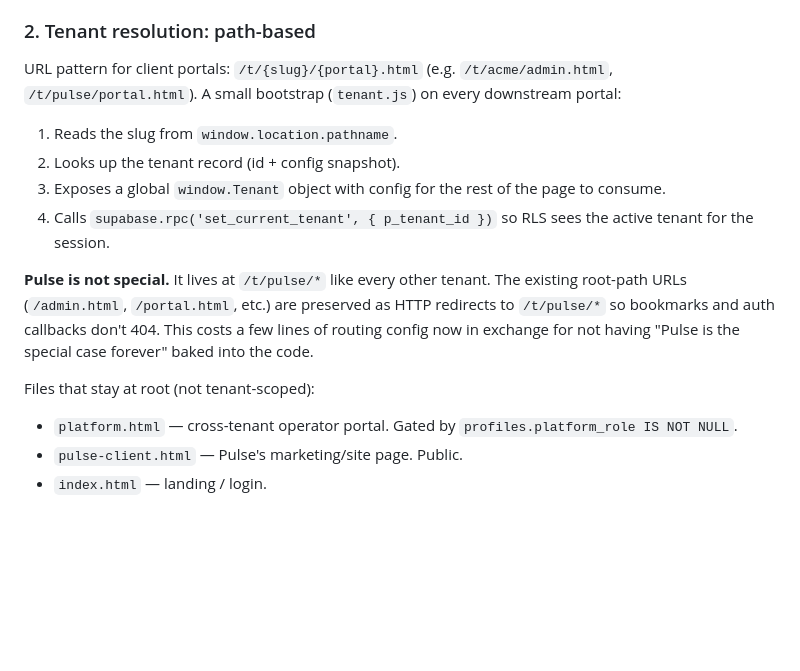
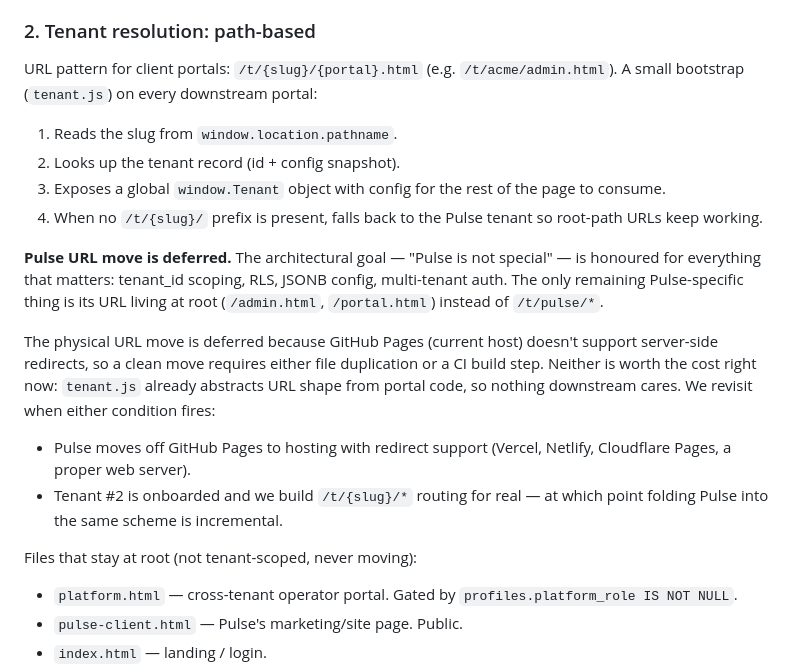
Before and after one commit to rbPulse/pulse, a Markdown page: ARCHITECTURE.md, the part around the change. GitHub-like rendering; blank space fills up the shorter version.

Commit message:
Arch: defer Pulse URL move; document rationale + revisit conditions
GitHub Pages doesn't support server-side redirects, so moving Pulse
from root paths to /t/pulse/* cleanly would require file duplication
or a CI build step. Not worth the cost right now — tenant.js already
abstracts URL shape from portal code, so nothing downstream cares
whether Pulse is at root or /t/pulse/*.

Revisit when either (a) we move off GitHub Pages to hosting with
redirect support, or (b) tenant #2 is onboarded and we build proper
/t/{slug}/* routing — at which point folding Pulse into the same
scheme is incremental.

The architectural intent ("Pulse is not special") is honoured for
everything that matters: tenant_id scoping, RLS, JSONB config,
multi-tenant auth. Only the URL is legacy.

```diff
--- a/ARCHITECTURE.md
+++ b/ARCHITECTURE.md
@@ -36,24 +36,36 @@ Why not schema-per-tenant or database-per-tenant:
 ### 2. Tenant resolution: path-based
 
 URL pattern for client portals: `/t/{slug}/{portal}.html` (e.g.
-`/t/acme/admin.html`, `/t/pulse/portal.html`). A small bootstrap
-(`tenant.js`) on every downstream portal:
+`/t/acme/admin.html`). A small bootstrap (`tenant.js`) on every
+downstream portal:
 
 1. Reads the slug from `window.location.pathname`.
 2. Looks up the tenant record (id + config snapshot).
 3. Exposes a global `window.Tenant` object with config for the rest
    of the page to consume.
-4. Calls `supabase.rpc('set_current_tenant', { p_tenant_id })` so RLS
-   sees the active tenant for the session.
+4. When no `/t/{slug}/` prefix is present, falls back to the Pulse
+   tenant so root-path URLs keep working.
 
-**Pulse is not special.** It lives at `/t/pulse/*` like every other
-tenant. The existing root-path URLs (`/admin.html`, `/portal.html`,
-etc.) are preserved as HTTP redirects to `/t/pulse/*` so bookmarks
-and auth callbacks don't 404. This costs a few lines of routing
-config now in exchange for not having "Pulse is the special case
-forever" baked into the code.
+**Pulse URL move is deferred.** The architectural goal — "Pulse is
+not special" — is honoured for everything that matters: tenant_id
+scoping, RLS, JSONB config, multi-tenant auth. The only remaining
+Pulse-specific thing is its URL living at root (`/admin.html`,
+`/portal.html`) instead of `/t/pulse/*`.
 
-Files that stay at root (not tenant-scoped):
+The physical URL move is deferred because GitHub Pages (current host)
+doesn't support server-side redirects, so a clean move requires
+either file duplication or a CI build step. Neither is worth the
+cost right now: `tenant.js` already abstracts URL shape from portal
+code, so nothing downstream cares. We revisit when either condition
+fires:
+
+- Pulse moves off GitHub Pages to hosting with redirect support
+  (Vercel, Netlify, Cloudflare Pages, a proper web server).
+- Tenant #2 is onboarded and we build `/t/{slug}/*` routing for
+  real — at which point folding Pulse into the same scheme is
+  incremental.
+
+Files that stay at root (not tenant-scoped, never moving):
 
 - `platform.html` — cross-tenant operator portal. Gated by
   `profiles.platform_role IS NOT NULL`.
```
